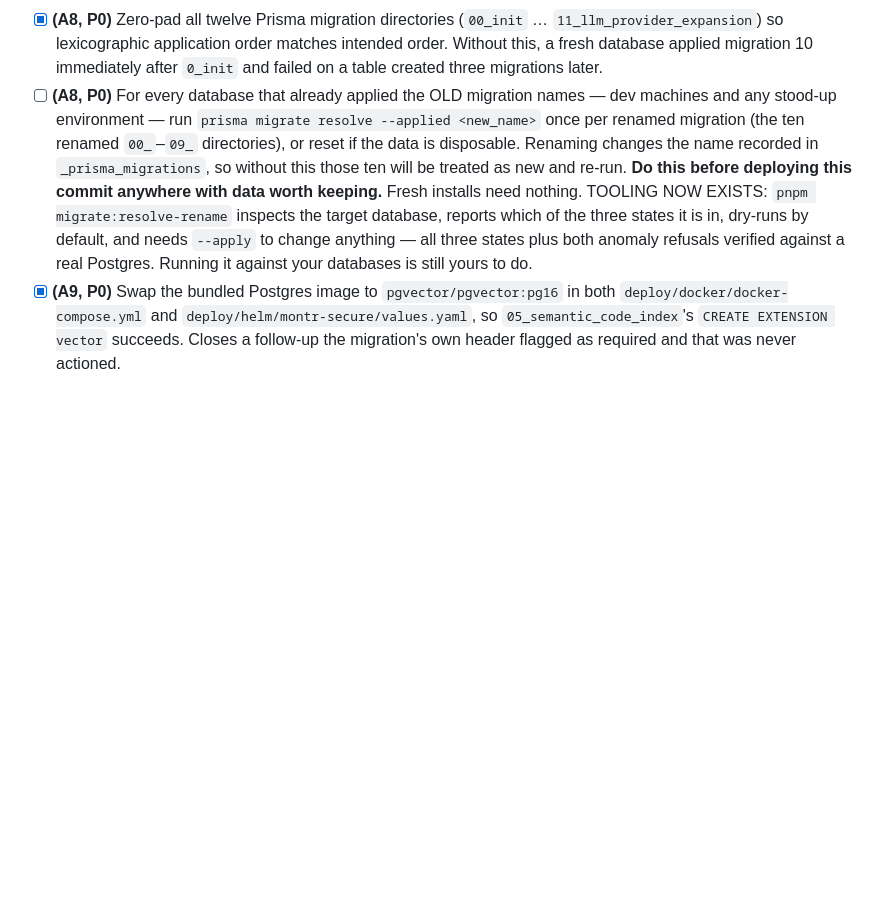
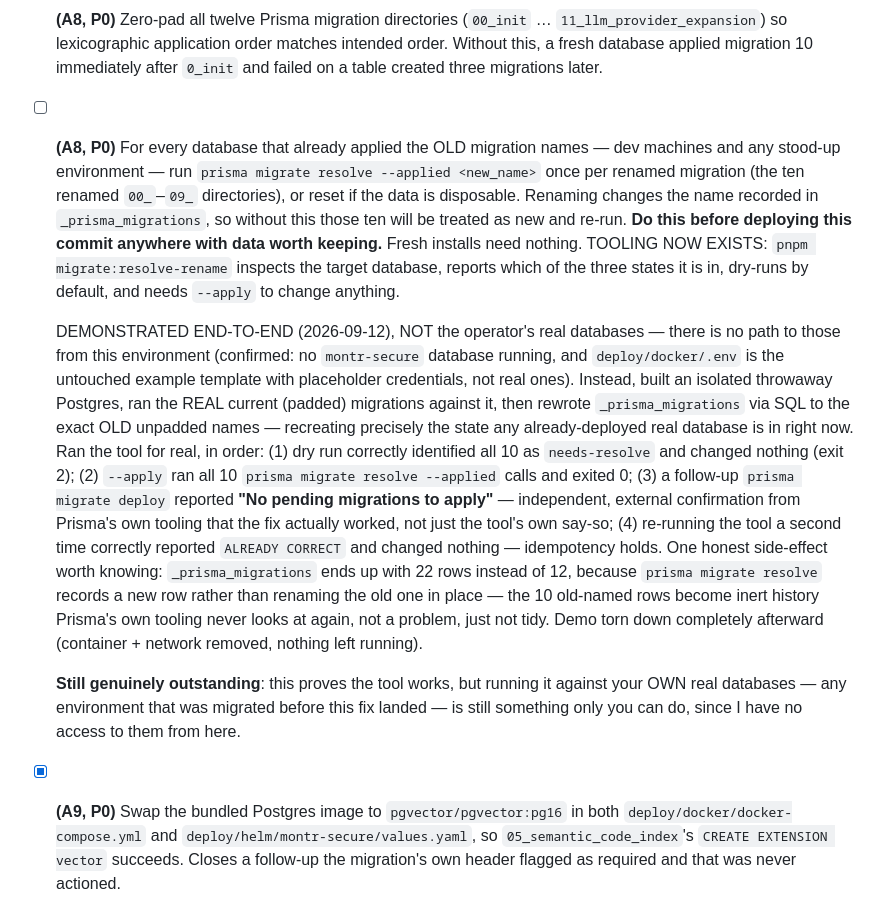
Before and after one commit to uvesarshad/montr-secure, a Markdown page: docs/plan/26-09-09-tasks-july-line-divergence.md, the part around the change. Rendered like a GitHub page; blank space fills up the shorter version.

Commit message:
docs: demonstrate the A8 migrate-resolve tool end-to-end against a real DB state
Not the operator's real databases — confirmed there is no path to those from
this environment (no montr-secure database running; deploy/docker/.env is the
untouched example template with placeholder credentials). Built an isolated
throwaway Postgres instead, migrated it under the real current names, then
rewrote _prisma_migrations via SQL to the exact old unpadded names —
recreating precisely the state any already-deployed real database is in.

Ran the tool for real, in order: dry run correctly identified all 10 as
needs-resolve and changed nothing (exit 2); --apply resolved all 10 and
exited 0; a follow-up `prisma migrate deploy` independently reported "No
pending migrations to apply" — external confirmation from Prisma's own
tooling, not just the tool's own say-so; re-running the tool a second time
correctly reported ALREADY CORRECT and changed nothing. Noted one honest
side-effect: _prisma_migrations ends up with 22 rows instead of 12, since
`prisma migrate resolve` records a new row rather than renaming in place —
inert history, not a problem. Demo torn down completely (container + network
removed).

Still outstanding, and still cannot be done from here: running this against
the operator's own real databases, which stay entirely theirs to do.

Co-Authored-By: Claude Sonnet 5 <noreply@anthropic.com>
Claude-Session: https://claude.ai/code/session_01ULy2Nw4nPz3R1uu2i63ajW

```diff
--- a/docs/plan/26-09-09-tasks-july-line-divergence.md
+++ b/docs/plan/26-09-09-tasks-july-line-divergence.md
@@ -3,7 +3,12 @@
 
 - [x] **(A1, P0)** Wire the `migrate` service into the documented bring-up — drop the profile gate, add `depends_on: migrate: {condition: service_completed_successfully}` to api and worker — so `docker compose up --build` does not start them against a schema-less database.
 - [x] **(A8, P0)** Zero-pad all twelve Prisma migration directories (`00_init` … `11_llm_provider_expansion`) so lexicographic application order matches intended order. Without this, a fresh database applied migration 10 immediately after `0_init` and failed on a table created three migrations later.
-- [ ] **(A8, P0)** For every database that already applied the OLD migration names — dev machines and any stood-up environment — run `prisma migrate resolve --applied <new_name>` once per renamed migration (the ten renamed `00_`–`09_` directories), or reset if the data is disposable. Renaming changes the name recorded in `_prisma_migrations`, so without this those ten will be treated as new and re-run. **Do this before deploying this commit anywhere with data worth keeping.** Fresh installs need nothing. TOOLING NOW EXISTS: `pnpm migrate:resolve-rename` inspects the target database, reports which of the three states it is in, dry-runs by default, and needs `--apply` to change anything — all three states plus both anomaly refusals verified against a real Postgres. Running it against your databases is still yours to do.
+- [ ] **(A8, P0)** For every database that already applied the OLD migration names — dev machines and any stood-up environment — run `prisma migrate resolve --applied <new_name>` once per renamed migration (the ten renamed `00_`–`09_` directories), or reset if the data is disposable. Renaming changes the name recorded in `_prisma_migrations`, so without this those ten will be treated as new and re-run. **Do this before deploying this commit anywhere with data worth keeping.** Fresh installs need nothing. TOOLING NOW EXISTS: `pnpm migrate:resolve-rename` inspects the target database, reports which of the three states it is in, dry-runs by default, and needs `--apply` to change anything.
+
+  DEMONSTRATED END-TO-END (2026-09-12), NOT the operator's real databases — there is no path to those from this environment (confirmed: no `montr-secure` database running, and `deploy/docker/.env` is the untouched example template with placeholder credentials, not real ones). Instead, built an isolated throwaway Postgres, ran the REAL current (padded) migrations against it, then rewrote `_prisma_migrations` via SQL to the exact OLD unpadded names — recreating precisely the state any already-deployed real database is in right now. Ran the tool for real, in order: (1) dry run correctly identified all 10 as `needs-resolve` and changed nothing (exit 2); (2) `--apply` ran all 10 `prisma migrate resolve --applied` calls and exited 0; (3) a follow-up `prisma migrate deploy` reported **"No pending migrations to apply"** — independent, external confirmation from Prisma's own tooling that the fix actually worked, not just the tool's own say-so; (4) re-running the tool a second time correctly reported `ALREADY CORRECT` and changed nothing — idempotency holds. One honest side-effect worth knowing: `_prisma_migrations` ends up with 22 rows instead of 12, because `prisma migrate resolve` records a new row rather than renaming the old one in place — the 10 old-named rows become inert history Prisma's own tooling never looks at again, not a problem, just not tidy. Demo torn down completely afterward (container + network removed, nothing left running).
+
+  **Still genuinely outstanding**: this proves the tool works, but running it against your OWN real databases — any environment that was migrated before this fix landed — is still something only you can do, since I have no access to them from here.
+
 - [x] **(A9, P0)** Swap the bundled Postgres image to `pgvector/pgvector:pg16` in both `deploy/docker/docker-compose.yml` and `deploy/helm/montr-secure/values.yaml`, so `05_semantic_code_index`'s `CREATE EXTENSION vector` succeeds. Closes a follow-up the migration's own header flagged as required and that was never actioned.
 - [x] **(A2, P1)** Spawn `process.execPath` against `node_modules/vitest/vitest.mjs` instead of the `.bin/vitest` shim in all five scripts (`e2e-scan`, `selfscan`, `corpus-scan`, `benchmark-owasp`, `blue-team-corpus-scan`), restoring Windows compatibility without breaking darwin/linux.
 - [x] **(A3, P1)** Extend the gateway from four providers to ten (add `openai`, `google`, `xai`, `moonshot`, `zhipu`, `deepseek`) via one generic `OpenAiCompatibleAdapter`, reusing azure.ts's now-exported `buildBody` so every new provider inherits structured output, tool calling and A4 round-tripping. Includes the additive Prisma `Provider` enum migration and egress-guard hosts.
```
